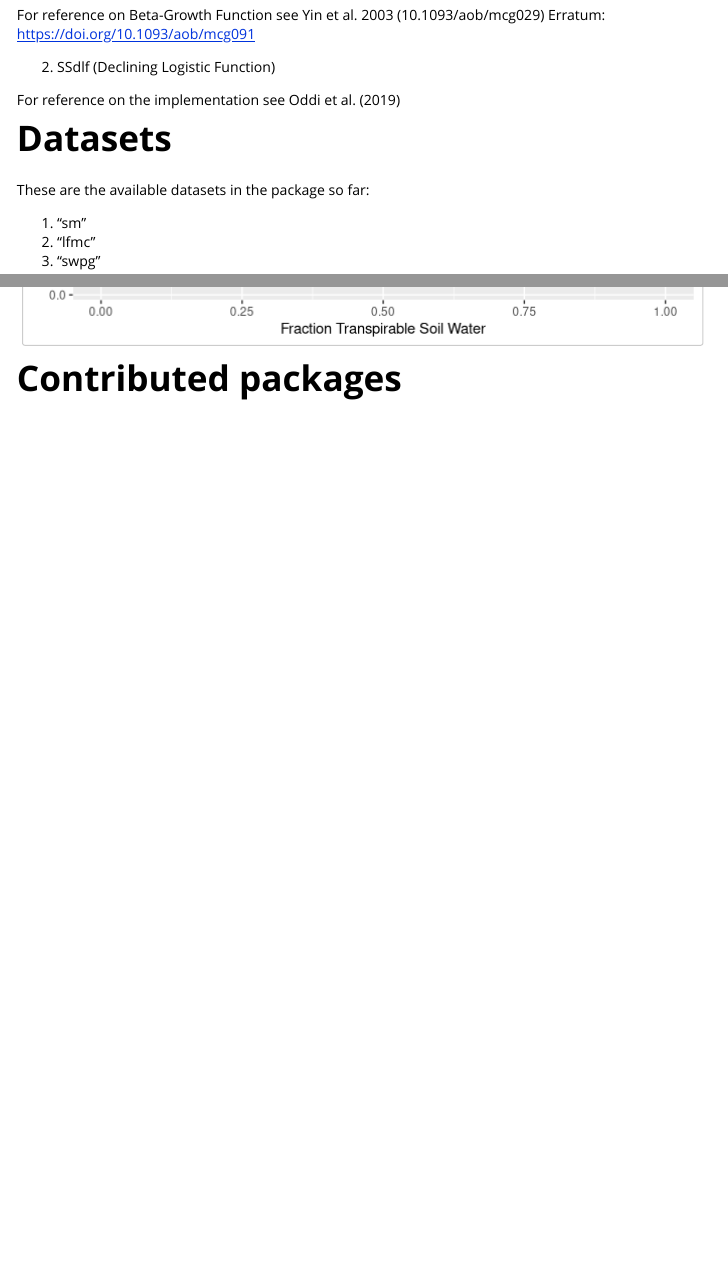
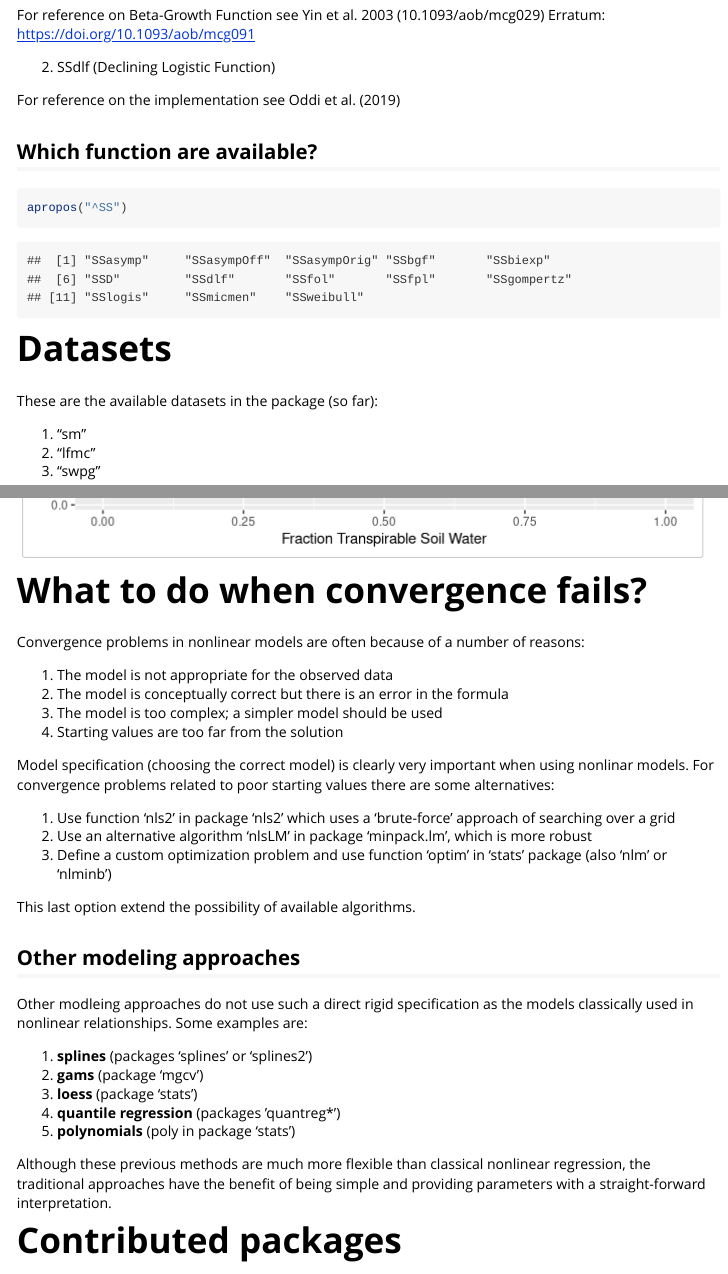
Before and after one commit to femiguez/nlraa, an R Markdown document (vignettes/nlraa.Rmd): the page in a window 1100 px wide, from 890 px down, and a second part further down, joined at a grey line. Rendered offline with R 4.5, knitr and Pandoc, with nearby package versions.

Commit message:
Updates to package after running 'check'

````diff
--- a/vignettes/nlraa.Rmd
+++ b/vignettes/nlraa.Rmd
@@ -53,9 +53,15 @@ Erratum: https://doi.org/10.1093/aob/mcg091
 
 For reference on the implementation see Oddi et al. (2019)
 
+## Which function are available?
+
+```{r apropos}
+apropos("^SS")
+```
+
 # Datasets
 
-These are the available datasets in the package so far:
+These are the available datasets in the package (so far):
 
 1. "sm"
 2. "lfmc"
@@ -85,6 +91,37 @@ ggplot(data = swpg, aes(x = ftsw, y = lfgr)) +
   xlab("Fraction Transpirable Soil Water") +
   ylab("Relative Leaf Growth")
 ```
+
+# What to do when convergence fails?
+
+Convergence problems in nonlinear models are often because of a number of reasons:
+
+1. The model is not appropriate for the observed data
+2. The model is conceptually correct but there is an error in the formula
+3. The model is too complex; a simpler model should be used
+4. Starting values are too far from the solution
+
+Model specification (choosing the correct model) is clearly very important when using
+nonlinar models. For convergence problems related to poor starting values there are some
+alternatives:
+
+1. Use function 'nls2' in package 'nls2' which uses a 'brute-force' approach of searching over a grid
+2. Use an alternative algorithm 'nlsLM' in package 'minpack.lm', which is more robust
+3. Define a custom optimization problem and use function 'optim' in 'stats' package (also 'nlm' or 'nlminb')
+
+This last option extend the possibility of available algorithms.
+
+## Other modeling approaches
+
+Other modleing approaches do not use such a direct rigid specification as the models classically used in nonlinear relationships. Some examples are:
+
+1. **splines** (packages 'splines' or 'splines2')
+2. **gams** (package 'mgcv')
+3. **loess** (package 'stats')
+4. **quantile regression** (packages 'quantreg*')
+5. **polynomials** (poly in package 'stats')
+
+Although these previous methods are much more flexible than classical nonlinear regression, the traditional approaches have the benefit of being simple and providing parameters with a straight-forward interpretation.
 
 # Contributed packages
 
````
Also changed, not shown: R/SSbgf.R (+2 -0 lines), R/SSdlf.R (+6 -6 lines), R/data-doc.R (+4 -0 lines), 4 other files.
